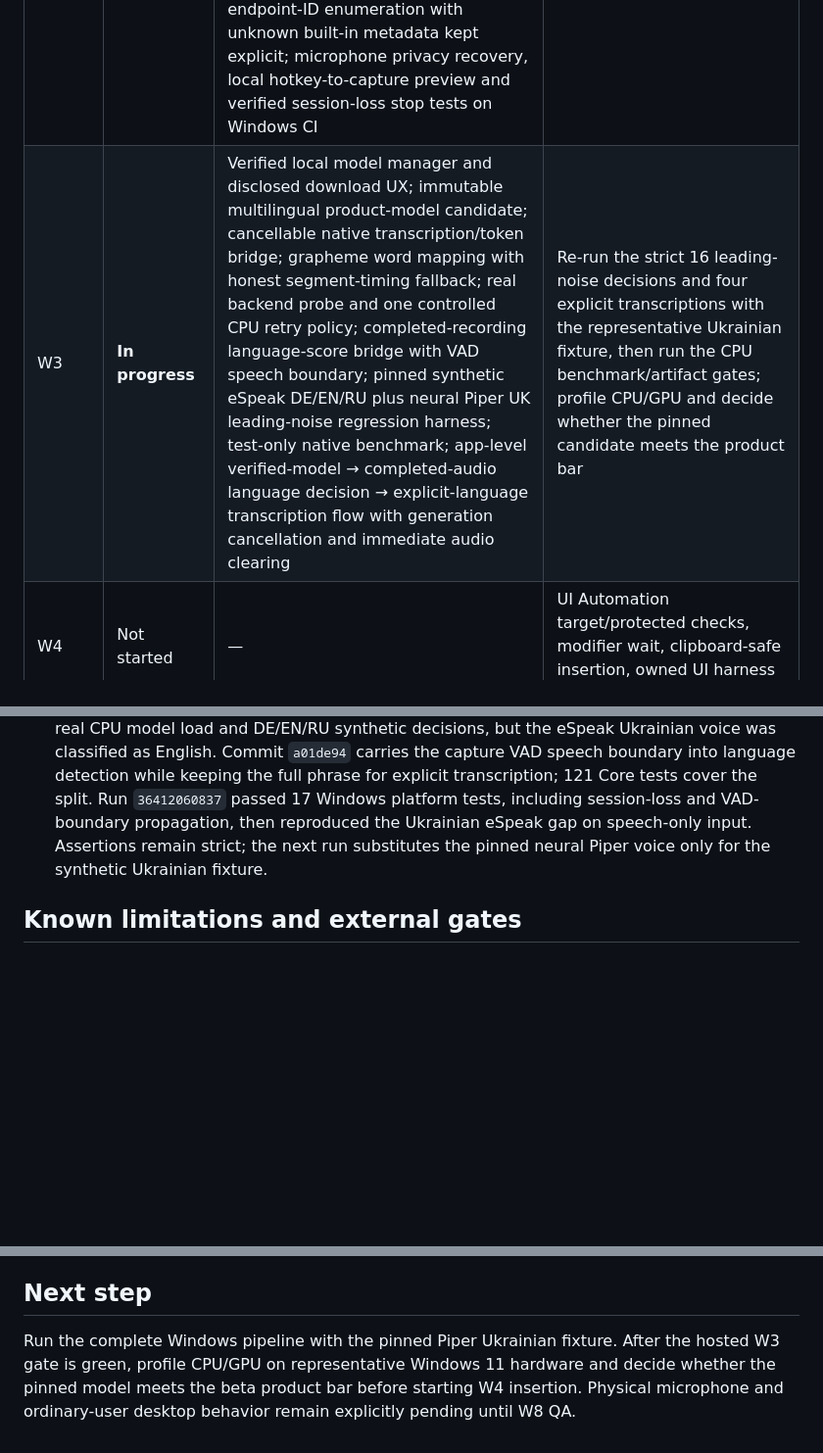
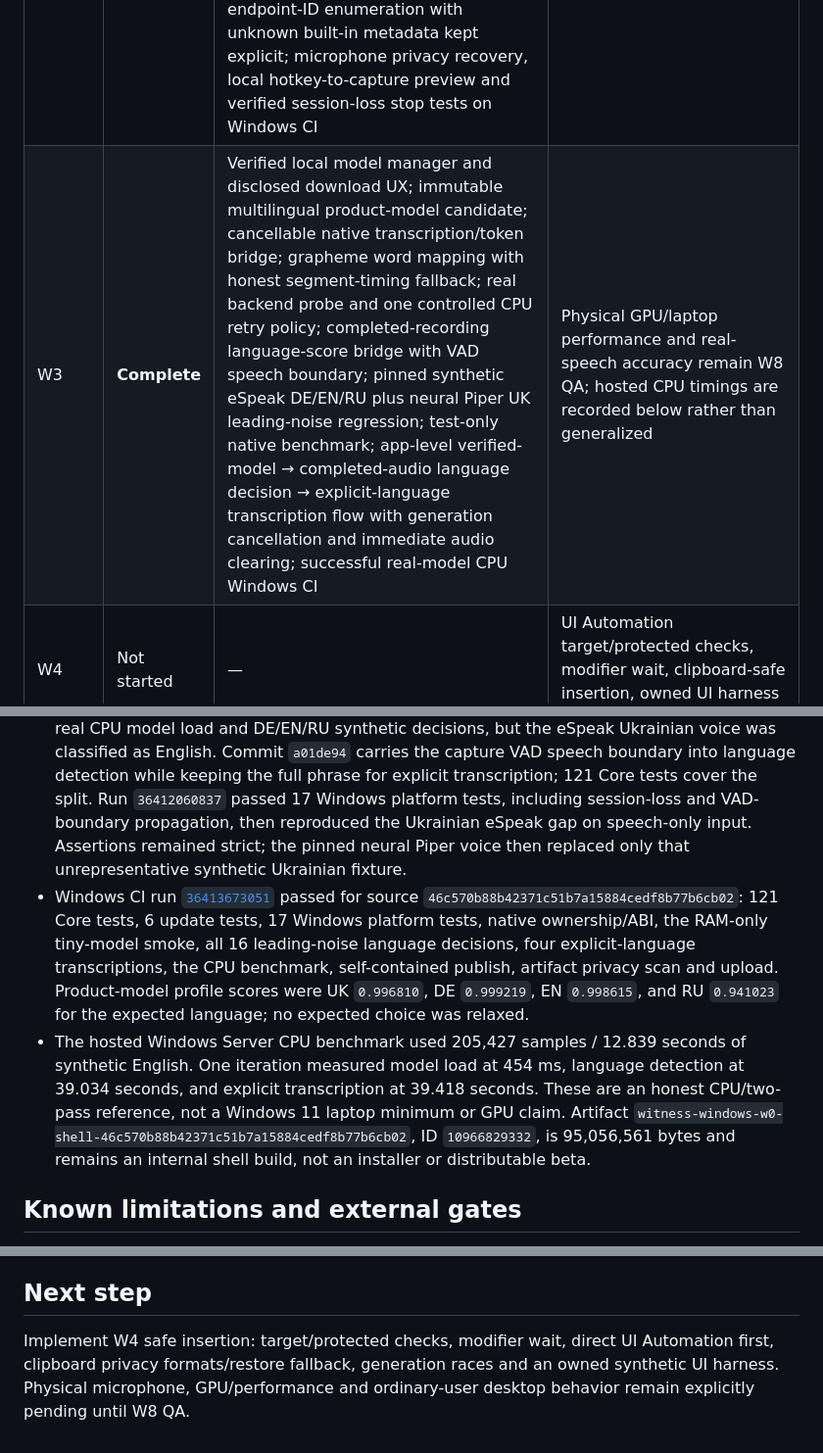
Before and after one commit to igskak/localdictation, a Markdown page: Windows/IMPLEMENTATION_STATUS.md, 3 parts joined by grey strips. Shown at 98% size. Drawn GitHub-style; blank space fills up the shorter version.

Commit message:
Record successful Windows W3 validation

```diff
--- a/Windows/IMPLEMENTATION_STATUS.md
+++ b/Windows/IMPLEMENTATION_STATUS.md
@@ -26,7 +26,7 @@ cross-targeting on macOS is not reported as Windows validation.
 | W0 | **Complete** | Pinned solution/toolchain/dependencies; Core and WPF shell; successful Windows CI and self-contained artifact; C ABI and real CPU-only RAM PCM-to-whisper smoke with segment timing; signed-manifest/verified-package spike; privacy endpoint inventory; build metadata; baseline hashes | Physical Windows/hardware claims remain intentionally outside W0 |
 | W1 | **Complete** | Recording state machine and cancellation generation; bounded PCM buffer and energy VAD; complete engine language catalog, selection/pin/continuity policy; final-recording language timing guard; Unicode boundary map; conservative cleanup/edit map; all risk signals and release prose bounds; review thresholds/history rules; entitlement/lifetime pure policy; 76 tests passed on macOS and Windows | Windows system lexicon capability remains a W5 platform integration; physical speech accuracy remains W3/W8 |
 | W2 | **Complete** | WPF tray lifecycle, named single-instance lease and non-activating activity badge; hold/toggle hotkeys and startup opt-in; preallocated packet queue and bounded fake-tested capture lifecycle; memory-only event-driven shared-mode WASAPI; PCM16/24/32/Float32 normalization; Media Foundation 44.1/48→16 kHz resampling with drain; opaque endpoint-ID enumeration with unknown built-in metadata kept explicit; microphone privacy recovery, local hotkey-to-capture preview and verified session-loss stop tests on Windows CI | Physical microphone/device/session QA remains W8 |
-| W3 | **In progress** | Verified local model manager and disclosed download UX; immutable multilingual product-model candidate; cancellable native transcription/token bridge; grapheme word mapping with honest segment-timing fallback; real backend probe and one controlled CPU retry policy; completed-recording language-score bridge with VAD speech boundary; pinned synthetic eSpeak DE/EN/RU plus neural Piper UK leading-noise regression harness; test-only native benchmark; app-level verified-model → completed-audio language decision → explicit-language transcription flow with generation cancellation and immediate audio clearing | Re-run the strict 16 leading-noise decisions and four explicit transcriptions with the representative Ukrainian fixture, then run the CPU benchmark/artifact gates; profile CPU/GPU and decide whether the pinned candidate meets the product bar |
+| W3 | **Complete** | Verified local model manager and disclosed download UX; immutable multilingual product-model candidate; cancellable native transcription/token bridge; grapheme word mapping with honest segment-timing fallback; real backend probe and one controlled CPU retry policy; completed-recording language-score bridge with VAD speech boundary; pinned synthetic eSpeak DE/EN/RU plus neural Piper UK leading-noise regression; test-only native benchmark; app-level verified-model → completed-audio language decision → explicit-language transcription flow with generation cancellation and immediate audio clearing; successful real-model CPU Windows CI | Physical GPU/laptop performance and real-speech accuracy remain W8 QA; hosted CPU timings are recorded below rather than generalized |
 | W4 | Not started | — | UI Automation target/protected checks, modifier wait, clipboard-safe insertion, owned UI harness and race tests |
 | W5 | Not started | W0 shell only; it is not a complete user flow | Review/replay integration, six functional Settings sections, onboarding, glossary, bounded visible history, EN/DE resources, synthetic UI screenshots and full hotkey-to-insert path |
 | W6 | Not started | Pure entitlement timing/major policy only | LD1 and Service fixture parity, device identity, activation/release-slot adapters, consent/telemetry allowlists, beta test authority and Windows terms/privacy draft |
@@ -242,8 +242,24 @@ unrepresentative Ukrainian eSpeak test voice and are never shipped.
   the full phrase for explicit transcription; 121 Core tests cover the split.
   Run `36412060837` passed 17 Windows platform tests, including session-loss and
   VAD-boundary propagation, then reproduced the Ukrainian eSpeak gap on
-  speech-only input. Assertions remain strict; the next run substitutes the
-  pinned neural Piper voice only for the synthetic Ukrainian fixture.
+  speech-only input. Assertions remained strict; the pinned neural Piper voice
+  then replaced only that unrepresentative synthetic Ukrainian fixture.
+- Windows CI run
+  [`36413673051`](https://github.com/igskak/localdictation/actions/runs/36413673051)
+  passed for source `46c570b88b42371c51b7a15884cedf8b77b6cb02`: 121 Core
+  tests, 6 update tests, 17 Windows platform tests, native ownership/ABI, the
+  RAM-only tiny-model smoke, all 16 leading-noise language decisions, four
+  explicit-language transcriptions, the CPU benchmark, self-contained publish,
+  artifact privacy scan and upload. Product-model profile scores were
+  UK `0.996810`, DE `0.999219`, EN `0.998615`, and RU `0.941023` for the
+  expected language; no expected choice was relaxed.
+- The hosted Windows Server CPU benchmark used 205,427 samples / 12.839 seconds
+  of synthetic English. One iteration measured model load at 454 ms, language
+  detection at 39.034 seconds, and explicit transcription at 39.418 seconds.
+  These are an honest CPU/two-pass reference, not a Windows 11 laptop minimum
+  or GPU claim. Artifact `witness-windows-w0-shell-46c570b88b42371c51b7a15884cedf8b77b6cb02`,
+  ID `10966829332`, is 95,056,561 bytes and remains an internal shell build,
+  not an installer or distributable beta.
 
 ## Known limitations and external gates
 
@@ -274,8 +290,7 @@ unrepresentative Ukrainian eSpeak test voice and are never shipped.
 
 ## Next step
 
-Run the complete Windows pipeline with the pinned Piper Ukrainian fixture.
-After the hosted W3 gate is green, profile CPU/GPU on representative Windows 11
-hardware and decide whether the pinned model meets the beta product bar before
-starting W4 insertion. Physical microphone and ordinary-user desktop behavior
-remain explicitly pending until W8 QA.
+Implement W4 safe insertion: target/protected checks, modifier wait, direct UI
+Automation first, clipboard privacy formats/restore fallback, generation races
+and an owned synthetic UI harness. Physical microphone, GPU/performance and
+ordinary-user desktop behavior remain explicitly pending until W8 QA.
```
